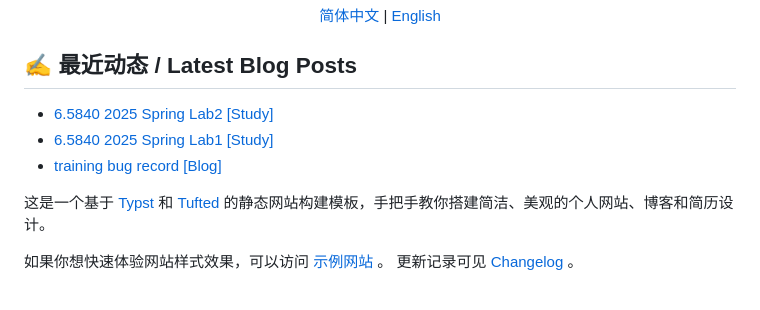
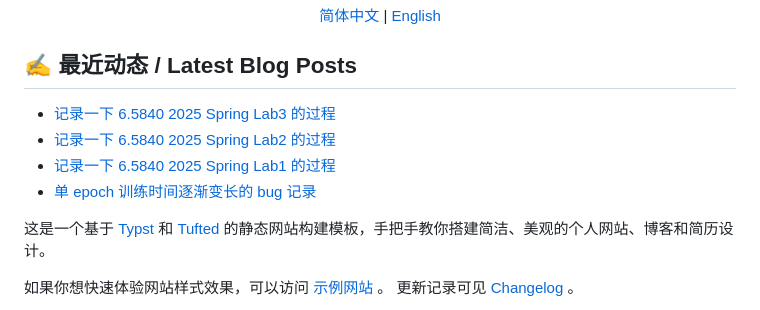
Before and after one commit to ghost-him/ghost-him.github.io, a Markdown page: README.md, the part around the change. Drawn GitHub-style.

Commit message:
Updated with the latest blog posts

```diff
--- a/README.md
+++ b/README.md
@@ -14,9 +14,10 @@
 ## ✍️ 最近动态 / Latest Blog Posts
 
 <!-- BLOG-POST-LIST:START -->
-- [6.5840 2025 Spring Lab2 [Study]](https://ghost-him.github.io/Study/2026-01-22-6.5840-lab2/)
-- [6.5840 2025 Spring Lab1 [Study]](https://ghost-him.github.io/Study/2026-01-21-6.5840-lab1/)
-- [training bug record [Blog]](https://ghost-him.github.io/Blog/2026-01-20-training-bug/)
+- [记录一下 6.5840 2025 Spring Lab3 的过程](https://ghost-him.github.io/Study/2026-01-23-6.5840-lab3/)
+- [记录一下 6.5840 2025 Spring Lab2 的过程](https://ghost-him.github.io/Study/2026-01-22-6.5840-lab2/)
+- [记录一下 6.5840 2025 Spring Lab1 的过程](https://ghost-him.github.io/Study/2026-01-21-6.5840-lab1/)
+- [单 epoch 训练时间逐渐变长的 bug 记录](https://ghost-him.github.io/Blog/2026-01-20-training-bug/)
 <!-- BLOG-POST-LIST:END -->
 
 这是一个基于 [Typst](https://typst.app/) 和 [Tufted](https://github.com/vsheg/tufted) 的静态网站构建模板，手把手教你搭建简洁、美观的个人网站、博客和简历设计。
```
